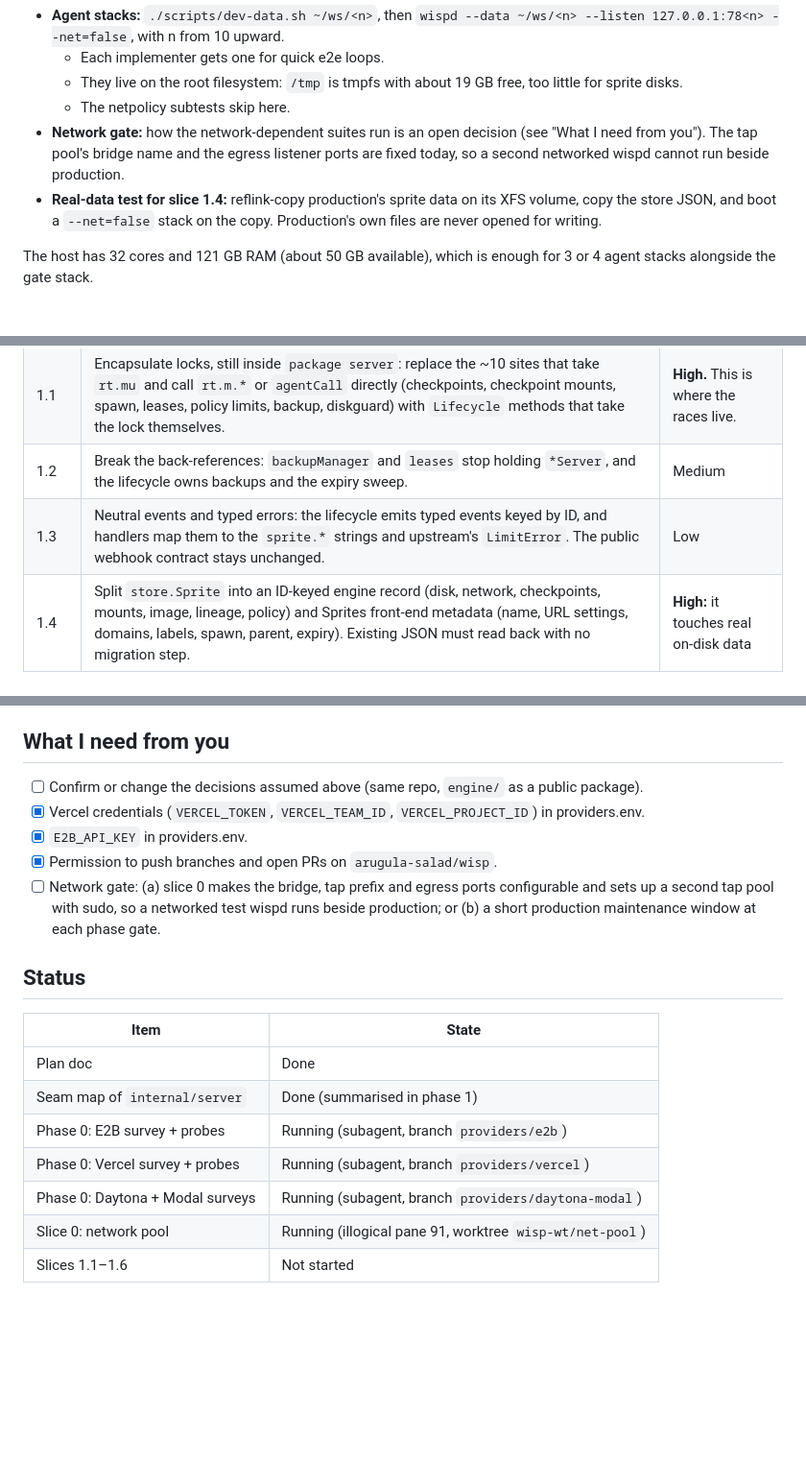
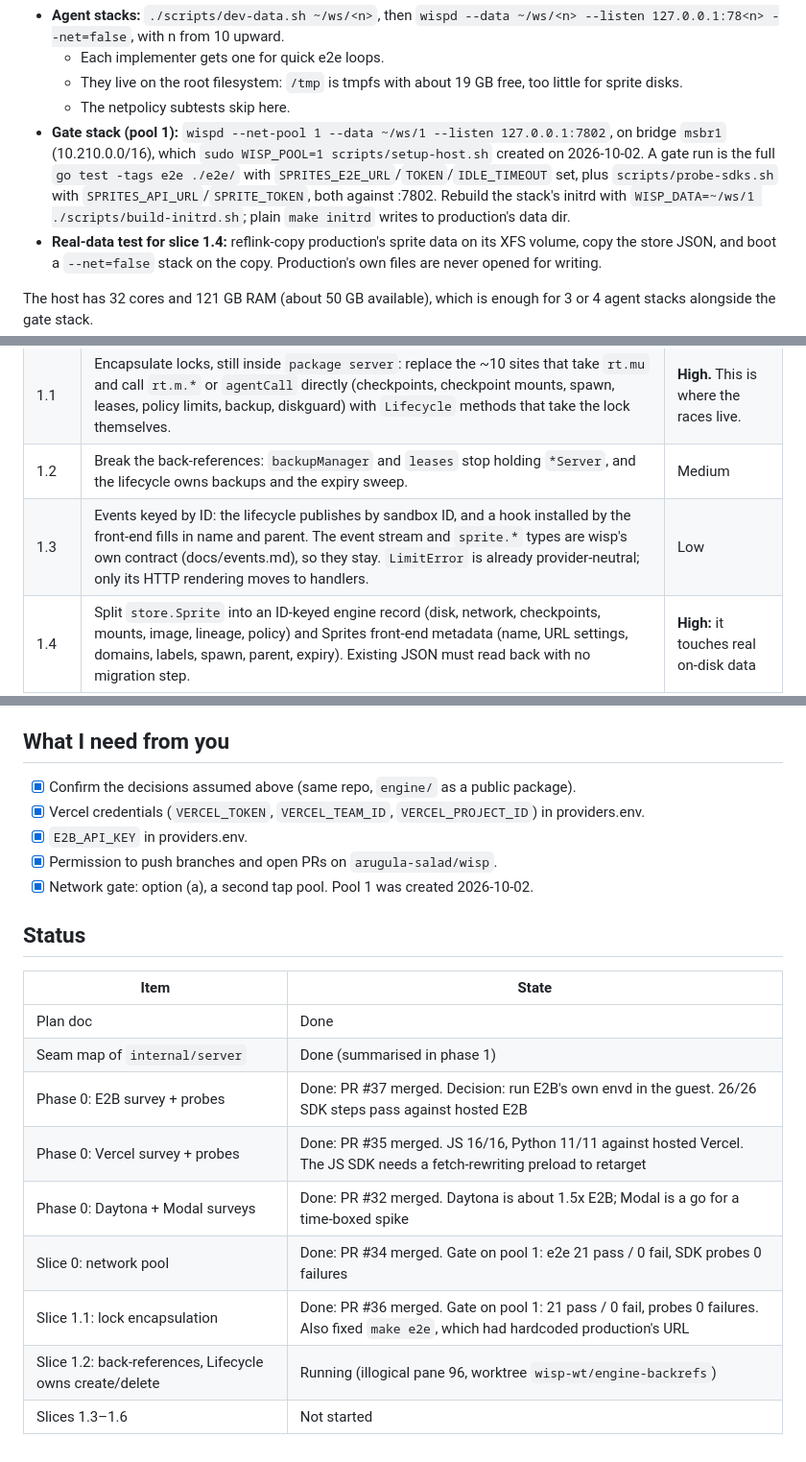
Before and after one commit to arugula-salad/wisp, a Markdown page: docs/plans/multi-provider-burndown.md, 3 parts joined by grey strips. Shown at 96% size. GitHub-like rendering; blank space fills up the shorter version.

Commit message:
docs/plans: burn-down status after phase 0, slice 0 and slice 1.1
Co-Authored-By: Claude Opus 5.5 <noreply@anthropic.com>

```diff
--- a/docs/plans/multi-provider-burndown.md
+++ b/docs/plans/multi-provider-burndown.md
@@ -46,9 +46,12 @@ belong to its socket forwarders. No phase of this plan restarts or redeploys it
   - Each implementer gets one for quick e2e loops.
   - They live on the root filesystem: `/tmp` is tmpfs with about 19 GB free, too little for sprite disks.
   - The netpolicy subtests skip here.
-- **Network gate:** how the network-dependent suites run is an open decision (see "What I need
-  from you"). The tap pool's bridge name and the egress listener ports are fixed today, so a
-  second networked wispd cannot run beside production.
+- **Gate stack (pool 1):** `wispd --net-pool 1 --data ~/ws/1 --listen 127.0.0.1:7802`, on bridge
+  `msbr1` (10.210.0.0/16), which `sudo WISP_POOL=1 scripts/setup-host.sh` created on 2026-10-02. A
+  gate run is the full `go test -tags e2e ./e2e/` with `SPRITES_E2E_URL`/`TOKEN`/`IDLE_TIMEOUT`
+  set, plus `scripts/probe-sdks.sh` with `SPRITES_API_URL`/`SPRITE_TOKEN`, both against :7802.
+  Rebuild the stack's initrd with `WISP_DATA=~/ws/1 ./scripts/build-initrd.sh`; plain
+  `make initrd` writes to production's data dir.
 - **Real-data test for slice 1.4:** reflink-copy production's sprite data on its XFS volume, copy
   the store JSON, and boot a `--net=false` stack on the copy. Production's own files are never
   opened for writing.
@@ -86,7 +89,7 @@ at the handler / `*Locked` boundary. The hard parts are the store, the locks and
 | 0 | Configurable network pool (`--net-pool N`, `WISP_POOL=N`) so a networked test wispd runs beside production. You run one sudo command afterwards. | Low |
 | 1.1 | Encapsulate locks, still inside `package server`: replace the ~10 sites that take `rt.mu` and call `rt.m.*` or `agentCall` directly (checkpoints, checkpoint mounts, spawn, leases, policy limits, backup, diskguard) with `Lifecycle` methods that take the lock themselves. | **High.** This is where the races live. |
 | 1.2 | Break the back-references: `backupManager` and `leases` stop holding `*Server`, and the lifecycle owns backups and the expiry sweep. | Medium |
-| 1.3 | Neutral events and typed errors: the lifecycle emits typed events keyed by ID, and handlers map them to the `sprite.*` strings and upstream's `LimitError`. The public webhook contract stays unchanged. | Low |
+| 1.3 | Events keyed by ID: the lifecycle publishes by sandbox ID, and a hook installed by the front-end fills in name and parent. The event stream and `sprite.*` types are wisp's own contract (docs/events.md), so they stay. `LimitError` is already provider-neutral; only its HTTP rendering moves to handlers. | Low |
 | 1.4 | Split `store.Sprite` into an ID-keyed engine record (disk, network, checkpoints, mounts, image, lineage, policy) and Sprites front-end metadata (name, URL settings, domains, labels, spawn, parent, expiry). Existing JSON must read back with no migration step. | **High:** it touches real on-disk data |
 | 1.5 | Move to `engine/`: `Lifecycle` and the files the seam map marks ENGINE move out. `Server` holds `*engine.Engine`. By now it is mechanical, with a small export surface. | Low |
 | 1.6 | Per-sandbox lifecycle policy (idle suspend, timeout, stop), replacing the single global idle rule. Sprites keeps today's behaviour as its default. | Medium |
@@ -122,13 +125,11 @@ That decision shapes any neutral exec API, so designing one now would be a guess
 
 ## What I need from you
 
-- [ ] Confirm or change the decisions assumed above (same repo, `engine/` as a public package).
+- [x] Confirm the decisions assumed above (same repo, `engine/` as a public package).
 - [x] Vercel credentials (`VERCEL_TOKEN`, `VERCEL_TEAM_ID`, `VERCEL_PROJECT_ID`) in providers.env.
 - [x] `E2B_API_KEY` in providers.env.
 - [x] Permission to push branches and open PRs on `arugula-salad/wisp`.
-- [ ] Network gate: (a) slice 0 makes the bridge, tap prefix and egress ports configurable and
-      sets up a second tap pool with sudo, so a networked test wispd runs beside production; or
-      (b) a short production maintenance window at each phase gate.
+- [x] Network gate: option (a), a second tap pool. Pool 1 was created 2026-10-02.
 
 ## Status
 
@@ -136,8 +137,10 @@ That decision shapes any neutral exec API, so designing one now would be a guess
 | --- | --- |
 | Plan doc | Done |
 | Seam map of `internal/server` | Done (summarised in phase 1) |
-| Phase 0: E2B survey + probes | Running (subagent, branch `providers/e2b`) |
-| Phase 0: Vercel survey + probes | Running (subagent, branch `providers/vercel`) |
-| Phase 0: Daytona + Modal surveys | Running (subagent, branch `providers/daytona-modal`) |
-| Slice 0: network pool | Running (illogical pane 91, worktree `wisp-wt/net-pool`) |
-| Slices 1.1–1.6 | Not started |
+| Phase 0: E2B survey + probes | Done: PR #37 merged. Decision: run E2B's own envd in the guest. 26/26 SDK steps pass against hosted E2B |
+| Phase 0: Vercel survey + probes | Done: PR #35 merged. JS 16/16, Python 11/11 against hosted Vercel. The JS SDK needs a fetch-rewriting preload to retarget |
+| Phase 0: Daytona + Modal surveys | Done: PR #32 merged. Daytona is about 1.5x E2B; Modal is a go for a time-boxed spike |
+| Slice 0: network pool | Done: PR #34 merged. Gate on pool 1: e2e 21 pass / 0 fail, SDK probes 0 failures |
+| Slice 1.1: lock encapsulation | Done: PR #36 merged. Gate on pool 1: 21 pass / 0 fail, probes 0 failures. Also fixed `make e2e`, which had hardcoded production's URL |
+| Slice 1.2: back-references, Lifecycle owns create/delete | Running (illogical pane 96, worktree `wisp-wt/engine-backrefs`) |
+| Slices 1.3–1.6 | Not started |
```
